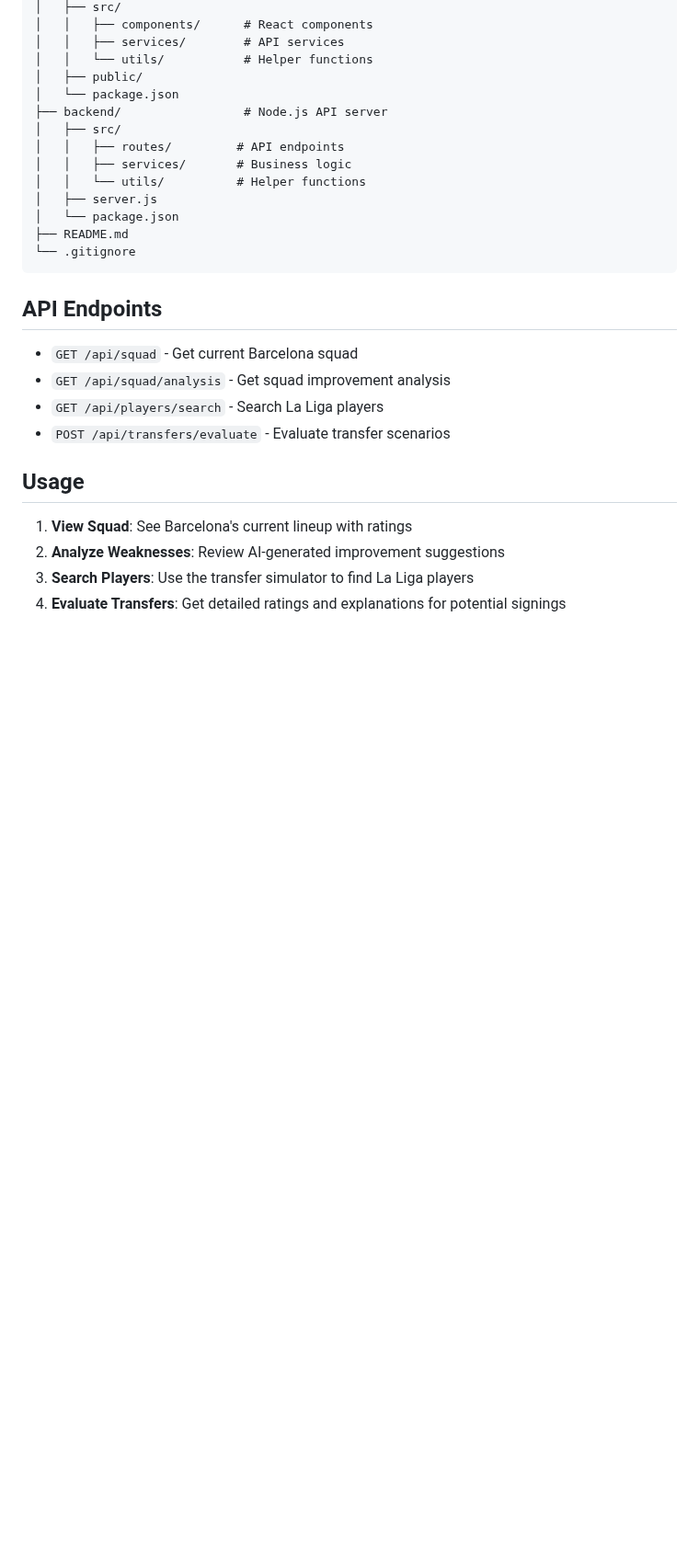
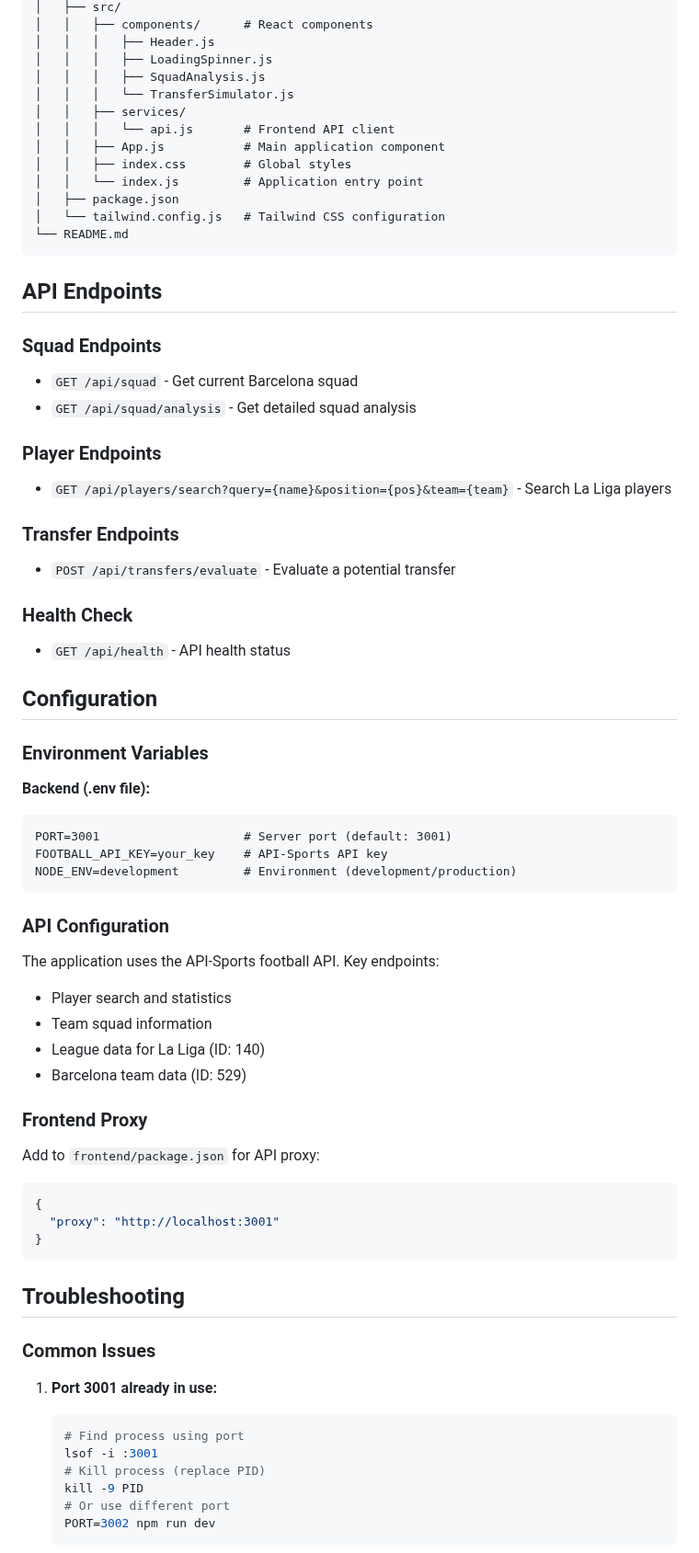
Before and after one commit to RohanShukla23/barcarate, a Markdown page: README.md, the part around one of its changes. Shown at 92% size. Rendered like a GitHub page; blank space fills up the shorter version.

````diff
--- a/README.md
+++ b/README.md
@@ -90,30 +153,73 @@ barcarate/
 │   ├── src/
 │   │   ├── components/      # React components
-│   │   ├── services/        # API services
-│   │   └── utils/           # Helper functions
-│   ├── public/
-│   └── package.json
-├── backend/                 # Node.js API server
-│   ├── src/
-│   │   ├── routes/         # API endpoints
-│   │   ├── services/       # Business logic
-│   │   └── utils/          # Helper functions
-│   ├── server.js
-│   └── package.json
-├── README.md
-└── .gitignore
+│   │   │   ├── Header.js
+│   │   │   ├── LoadingSpinner.js
+│   │   │   ├── SquadAnalysis.js
+│   │   │   └── TransferSimulator.js
+│   │   ├── services/
+│   │   │   └── api.js       # Frontend API client
+│   │   ├── App.js           # Main application component
+│   │   ├── index.css        # Global styles
+│   │   └── index.js         # Application entry point
+│   ├── package.json
+│   └── tailwind.config.js   # Tailwind CSS configuration
+└── README.md
 ```
 
 ## API Endpoints
 
+### Squad Endpoints
 - `GET /api/squad` - Get current Barcelona squad
-- `GET /api/squad/analysis` - Get squad improvement analysis
-- `GET /api/players/search` - Search La Liga players
-- `POST /api/transfers/evaluate` - Evaluate transfer scenarios
+- `GET /api/squad/analysis` - Get detailed squad analysis
 
-## Usage
+### Player Endpoints
+- `GET /api/players/search?query={name}&position={pos}&team={team}` - Search La Liga players
 
-1. **View Squad**: See Barcelona's current lineup with ratings
-2. **Analyze Weaknesses**: Review AI-generated improvement suggestions
-3. **Search Players**: Use the transfer simulator to find La Liga players
-4. **Evaluate Transfers**: Get detailed ratings and explanations for potential signings
+### Transfer Endpoints
+- `POST /api/transfers/evaluate` - Evaluate a potential transfer
+
+### Health Check
+- `GET /api/health` - API health status
+
+## Configuration
+
+### Environment Variables
+
+**Backend (.env file):**
+```
+PORT=3001                    # Server port (default: 3001)
+FOOTBALL_API_KEY=your_key    # API-Sports API key
+NODE_ENV=development         # Environment (development/production)
+```
+
+### API Configuration
+
+The application uses the API-Sports football API. Key endpoints:
+- Player search and statistics
+- Team squad information
+- League data for La Liga (ID: 140)
+- Barcelona team data (ID: 529)
+
+### Frontend Proxy
+
+Add to `frontend/package.json` for API proxy:
+```json
+{
+  "proxy": "http://localhost:3001"
+}
+```
+
+## Troubleshooting
+
+### Common Issues
+
+1. **Port 3001 already in use:**
+   ```bash
+   # Find process using port
+   lsof -i :3001
+   # Kill process (replace PID)
+   kill -9 PID
+   # Or use different port
+   PORT=3002 npm run dev
+   ```
+
````
Also changed, not shown: other parts of README.md (+156 -49 lines).
